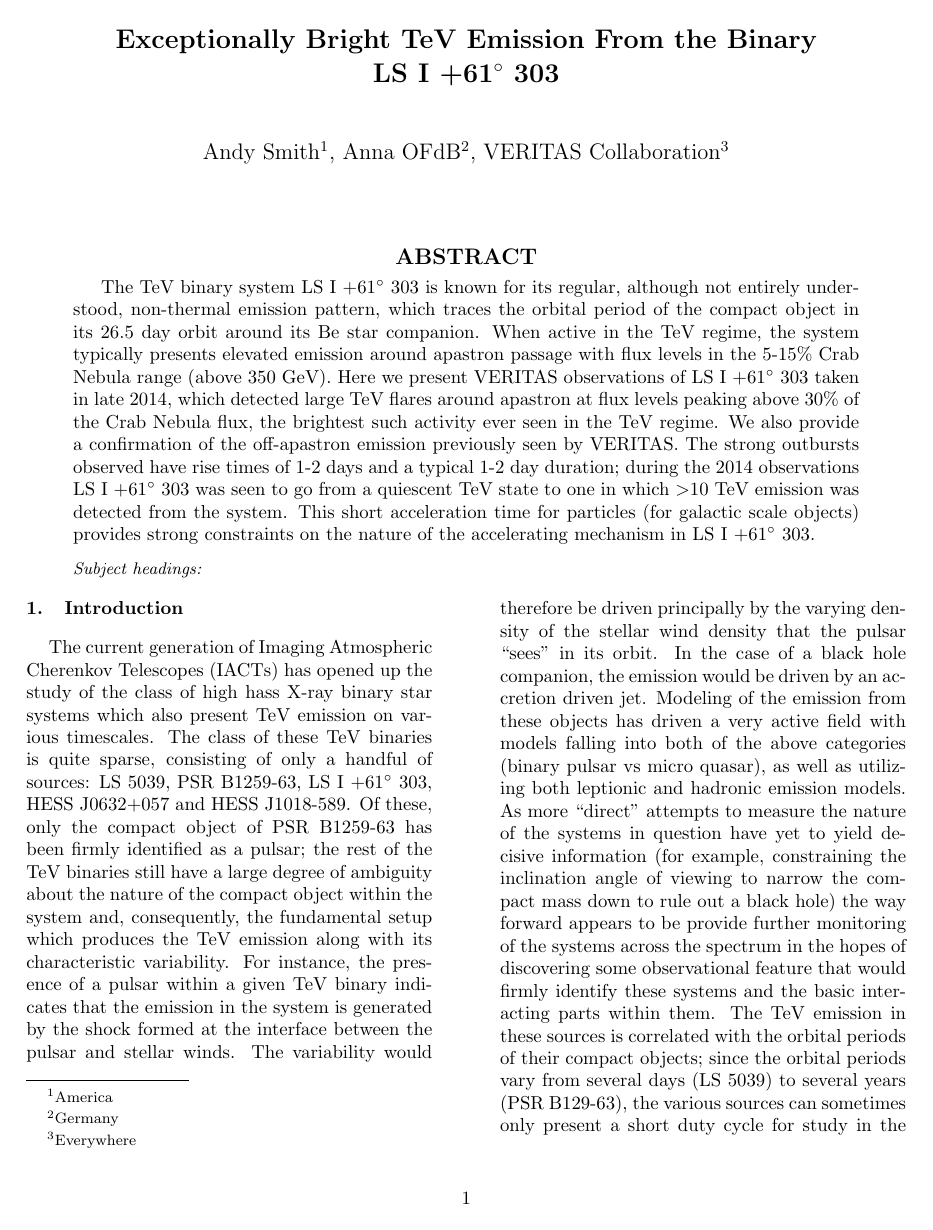
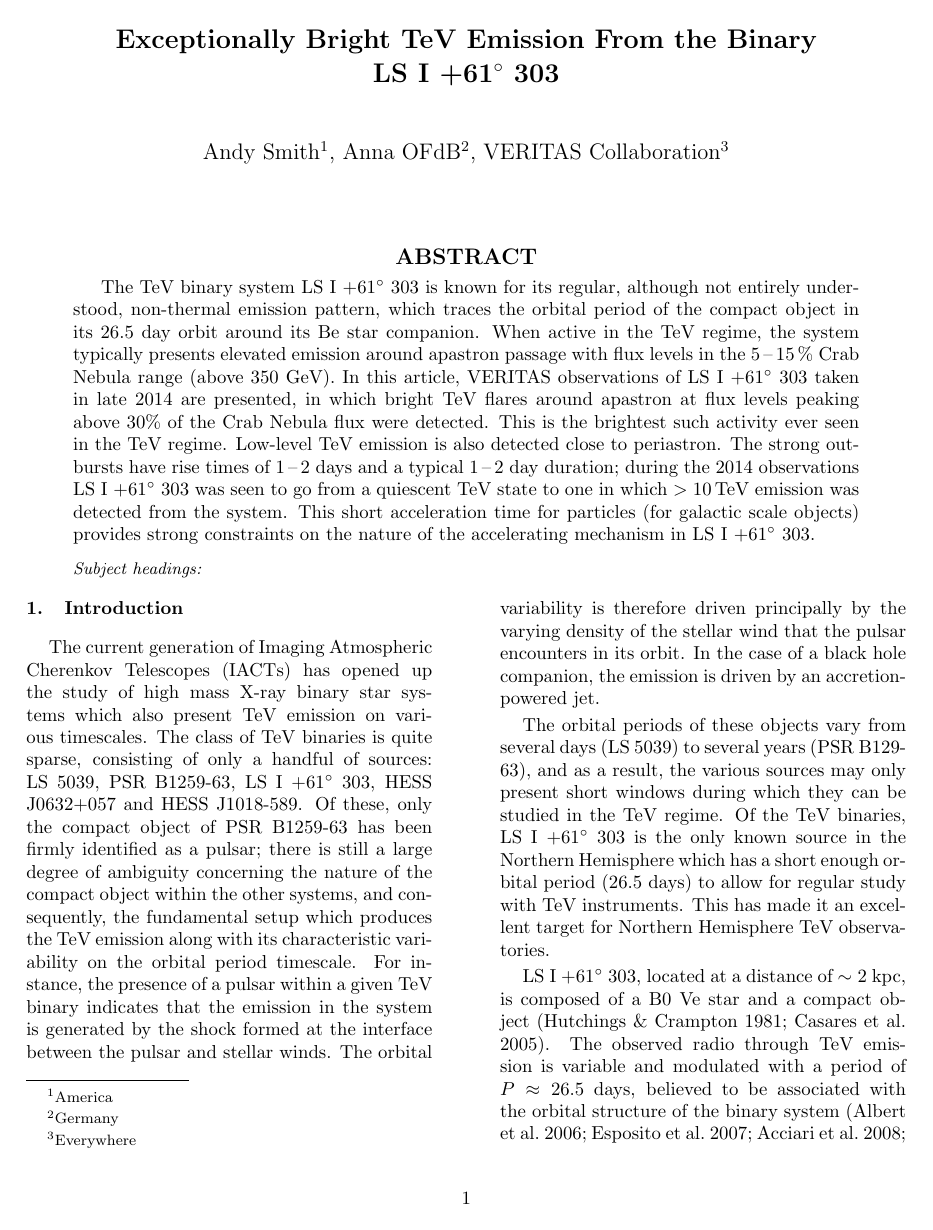
Before and after one commit to asmith44/LSI2014, a LaTeX paper (LSIPaper2014.tex): page 1 of 4. Compiled offline with pdfLaTeX.

Commit message:
updated draft

```diff
--- a/LSIPaper2014.tex
+++ b/LSIPaper2014.tex
@@ -30,6 +30,7 @@
 \newcommand{\myemail}{}
 \newcommand{\pflux}{photons cm$^{-2}$ s$^{-1}$}
 \newcommand{\lsi}{LS~I~+61$^{\circ}$~303}
+\newcommand{\tev}{\,TeV}
 
 %% You can insert a short comment on the title page using the command below.
 
@@ -84,9 +85,7 @@ VERITAS Collaboration\altaffilmark{3}
 %% editorial office after submission.
 
 \begin{abstract}
-The TeV binary system \lsi{} is known for its regular, although not entirely understood, non-thermal emission pattern, which traces the orbital period of the compact object in its 26.5 day orbit around its Be star companion. When active in the TeV regime, the system typically presents elevated emission around apastron passage with flux levels in the 5-15$\%$ Crab Nebula range (above 350 GeV). Here we present VERITAS observations of \lsi{} taken in late 2014, which detected large TeV flares around apastron at flux levels peaking above 30$\%$ of the Crab Nebula flux, the brightest such activity ever seen in the TeV regime. We also provide a confirmation of the off-apastron emission previously seen by VERITAS. The strong outbursts observed have rise times of 1-2 days and a typical 1-2 day duration; during the 2014 observations \lsi{} was seen to go from a quiescent TeV state to one in which $>$10 TeV emission was detected from the system. This short acceleration time for particles (for galactic scale objects) provides strong constraints on the nature of the accelerating mechanism in \lsi{}.
-
-
+The TeV binary system \lsi{} is known for its regular, although not entirely understood, non-thermal emission pattern, which traces the orbital period of the compact object in its 26.5 day orbit around its Be star companion. When active in the TeV regime, the system typically presents elevated emission around apastron passage with flux levels in the 5\,--\,15\,\% Crab Nebula range (above 350 GeV). In this article, VERITAS observations of \lsi{} taken in late 2014 are presented, in which bright TeV flares around apastron at flux levels peaking above $30\%$ of the Crab Nebula flux were detected. This is the brightest such activity ever seen in the TeV regime. Low-level TeV emission is also detected close to periastron. The strong outbursts have rise times of 1\,--\,2 days and a typical 1\,--\,2 day duration; during the 2014 observations \lsi{} was seen to go from a quiescent TeV state to one in which $>10$\tev{} emission was detected from the system. This short acceleration time for particles (for galactic scale objects) provides strong constraints on the nature of the accelerating mechanism in \lsi{}.
 \end{abstract}
 
 
@@ -94,5 +93,5 @@ The TeV binary system \lsi{} is known for its regular, although not entirely und
 
 \section{Introduction}
 
-The current generation of Imaging Atmospheric Cherenkov Telescopes (IACTs) has opened up the study of the class of high hass X-ray binary star systems which also present TeV emission on various timescales. The class of these TeV binaries is quite sparse, consisting of only a handful of sources: LS 5039, PSR B1259-63, \lsi{}, HESS J0632+057 and HESS J1018-589. Of these, only the compact object of PSR B1259-63 has been firmly identified as a pulsar; the rest of the TeV binaries still have a large degree of ambiguity about the nature of the compact object within the system and, consequently, the fundamental setup which produces the TeV emission along with its characteristic variability. For instance, the presence of a pulsar within a given TeV binary indicates that the emission in the system is generated by the shock formed at the interface between the pulsar and stellar winds. The variability would therefore be driven principally by the varying density of the stellar wind density that the pulsar ``sees'' in its orbit. In the case of a black hole companion, the emission would be driven by an accretion driven jet. Modeling of the emission from these objects has driven a very active field with models falling into both of the above categories (binary pulsar vs micro quasar), as well as utilizing both leptionic and hadronic emission models. As more ``direct'' attempts to measure the nature of the systems in question have yet to yield decisive information (for example, constraining the inclination angle of viewing to narrow the compact mass down to rule out a black hole) the way forward appears to be provide further monitoring of the systems across the spectrum in the hopes of discovering some observational feature that would firmly identify these systems and the basic interacting parts within them. The TeV emission in these sources is correlated with the orbital periods of their compact objects; since the orbital periods vary from several days (LS 5039) to several years (PSR B129-63), the various sources can sometimes only present a short duty cycle for study in the TeV regime. Of the TeV binaries, \lsi{} is the only source in the Northern Hemisphere which has a short enough orbital period (26.5 days) to allow for regular study with TeV instruments. This has made it an excellent target for Northern Hemisphere TeV observatories.
+The current generation of Imaging Atmospheric Cherenkov Telescopes (IACTs) has opened up the study of high mass X-ray binary star systems which also present TeV emission on various timescales. The class of TeV binaries is quite sparse, consisting of only a handful of sources: LS 5039, PSR B1259-63, \lsi{}, HESS J0632+057 and HESS J1018-589. Of these, only the compact object of PSR B1259-63 has been firmly identified as a pulsar; there is still a large degree of ambiguity concerning the nature of the compact object within the other systems, and consequently, the fundamental setup which produces the TeV emission along with its characteristic variability on the orbital period timescale. For instance, the presence of a pulsar within a given TeV binary indicates that the emission in the system is generated by the shock formed at the interface between the pulsar and stellar winds. The orbital variability is therefore driven principally by the varying density of the stellar wind that the pulsar encounters in its orbit. In the case of a black hole companion, the emission is driven by an accretion-powered jet.
 
@@ -100,5 +99,5 @@ The current generation of Imaging Atmospheric Cherenkov Telescopes (IACTs) has o
 
-As a TeV source, \lsi{} has presented puzzling behavior. Initial detections in 2006\,--\,2007 by both the VERITAS and MAGIC collaborations \citep{Albert2006, VERITASLSIDetection} over many orbital cycles showed the source to be a variably bright TeV source, with emission peaking around apastron passage. Subsequent observations in 2008\,--\,2010 \citep{2011ApJ...738....3A} showed no evidence for emission during these previously detected phases, instead only detecting the source at a lower TeV flux near the periastron passage of a single orbit.
+The orbital periods of these objects vary from several days (LS 5039) to several years (PSR B129-63), and as a result, the various sources may only present short windows during which they can be studied in the TeV regime. Of the TeV binaries, \lsi{} is the only known source in the Northern Hemisphere which has a short enough orbital period (26.5 days) to allow for regular study with TeV instruments. This has made it an excellent target for Northern Hemisphere TeV observatories.
 
-However, VERITAS observations taken in Nov-Dec 2011 showed the source to be highly active around apastron again \citep{2013ApJ...779...88A}, similar to the behavior observed in 2006\,--\,2007. Since 2011, observations of \lsi{} by VERITAS have only revealed typical emission levels, ie.e 5-15$\%$ of Crab Nebula flux, with emission peaking around apastron. In this work we present the results of the VERITAS campaign on \lsi{} during the Fall of 2014. During this time, VERITAS observed \lsi{} to be flaring at historically high flux levels with the source presented flux levels a factor of 2-3 higher than seen previously.
+\lsi{}, located at a distance of $\sim2$ kpc, is composed of a B0 Ve star and a compact object \citep{HandC1981, Casares2005}. The observed radio through TeV emission is variable and modulated with a period of $P \approx 26.5$ days, believed to be associated with the orbital structure of the binary system \citep{Albert2006, Esposito2007, VERITASLSIDetection, Abdo2009, LiXray, 2015A&A...575L...9M}. Radial velocity measurements show the orbit to be elliptical ($e = 0.537\pm0.034$), with periastron passage occurring around phase $\phi=0.275$, apastron passage at $\phi=0.775$, superior conjunction at $\phi=0.081$ and inferior conjunction at $\phi=0.313$ \citep{Aragona2009}.
 
```
Also changed, not shown: LSIPaper2014.pdf, LSIPaper2014.tex (7 more changed lines).
